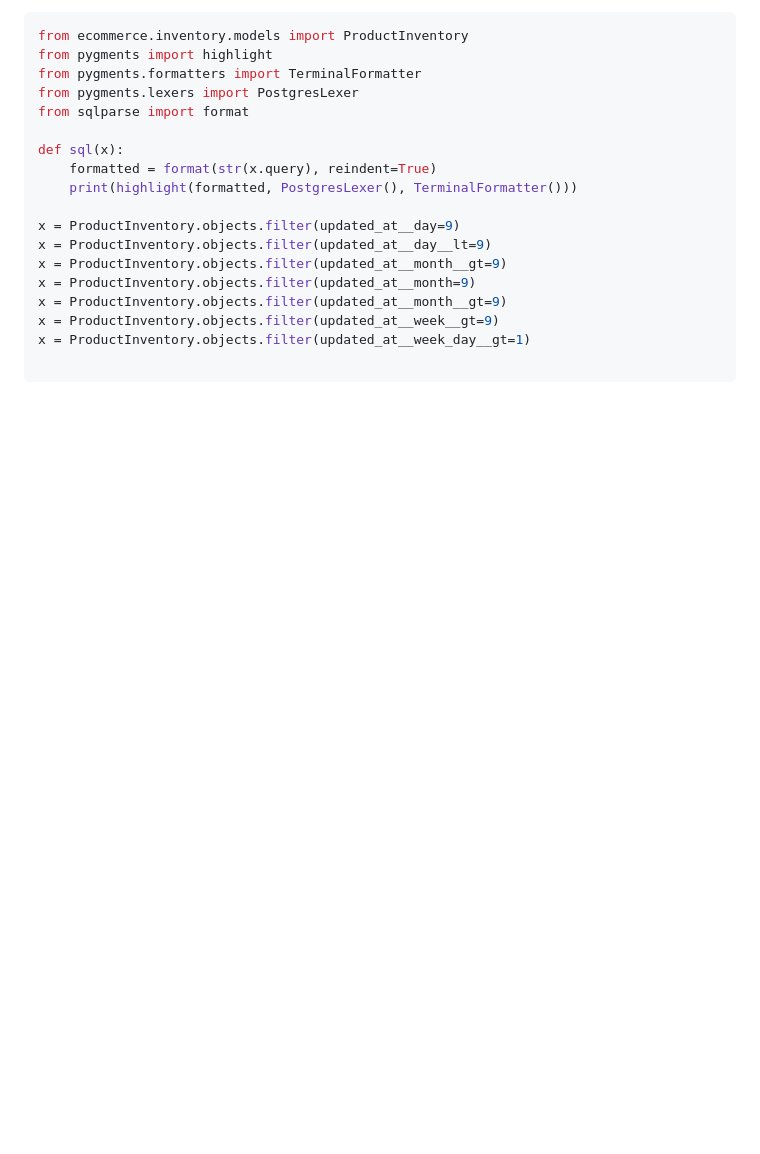
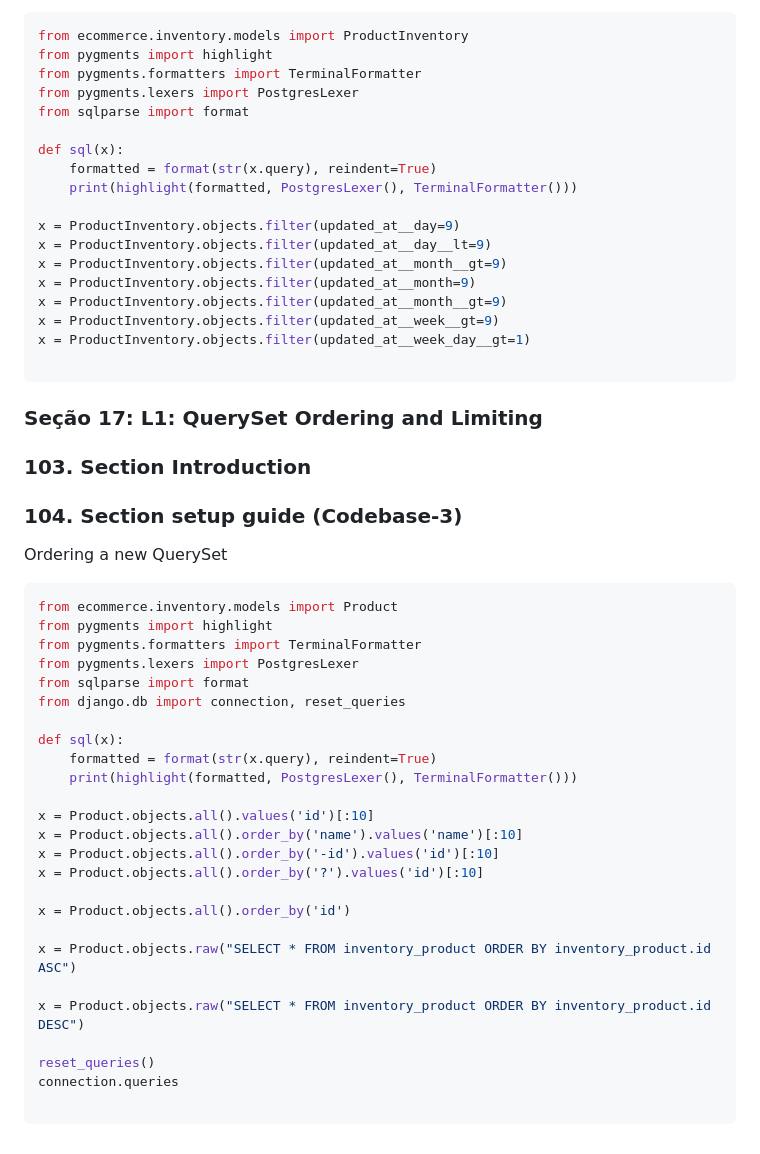
Before and after one commit to robinsonbrz/django-orm-mastery, a Markdown page: README.md, the part around the change printed below. Rendered like a GitHub page; blank space fills up the shorter version.

Commit message:
chore: aula 104

````diff
--- a/README.md
+++ b/README.md
@@ -1916,3 +1918,38 @@ x = ProductInventory.objects.filter(updated_at__week__gt=9)
 x = ProductInventory.objects.filter(updated_at__week_day__gt=1)
 
 ```
+
+### Seção 17: L1: QuerySet Ordering and Limiting
+
+### 103. Section Introduction
+
+### 104. Section setup guide (Codebase-3)
+Ordering a new QuerySet
+
+```python
+from ecommerce.inventory.models import Product
+from pygments import highlight
+from pygments.formatters import TerminalFormatter
+from pygments.lexers import PostgresLexer
+from sqlparse import format
+from django.db import connection, reset_queries
+
+def sql(x):
+    formatted = format(str(x.query), reindent=True)
+    print(highlight(formatted, PostgresLexer(), TerminalFormatter()))
+
+x = Product.objects.all().values('id')[:10]
+x = Product.objects.all().order_by('name').values('name')[:10]
+x = Product.objects.all().order_by('-id').values('id')[:10]
+x = Product.objects.all().order_by('?').values('id')[:10]
+
+x = Product.objects.all().order_by('id')
+
+x = Product.objects.raw("SELECT * FROM inventory_product ORDER BY inventory_product.id ASC")
+
+x = Product.objects.raw("SELECT * FROM inventory_product ORDER BY inventory_product.id DESC")
+
+reset_queries()
+connection.queries
+
+```
````
Also changed, not shown: other parts of README.md (+4 -2 lines).
